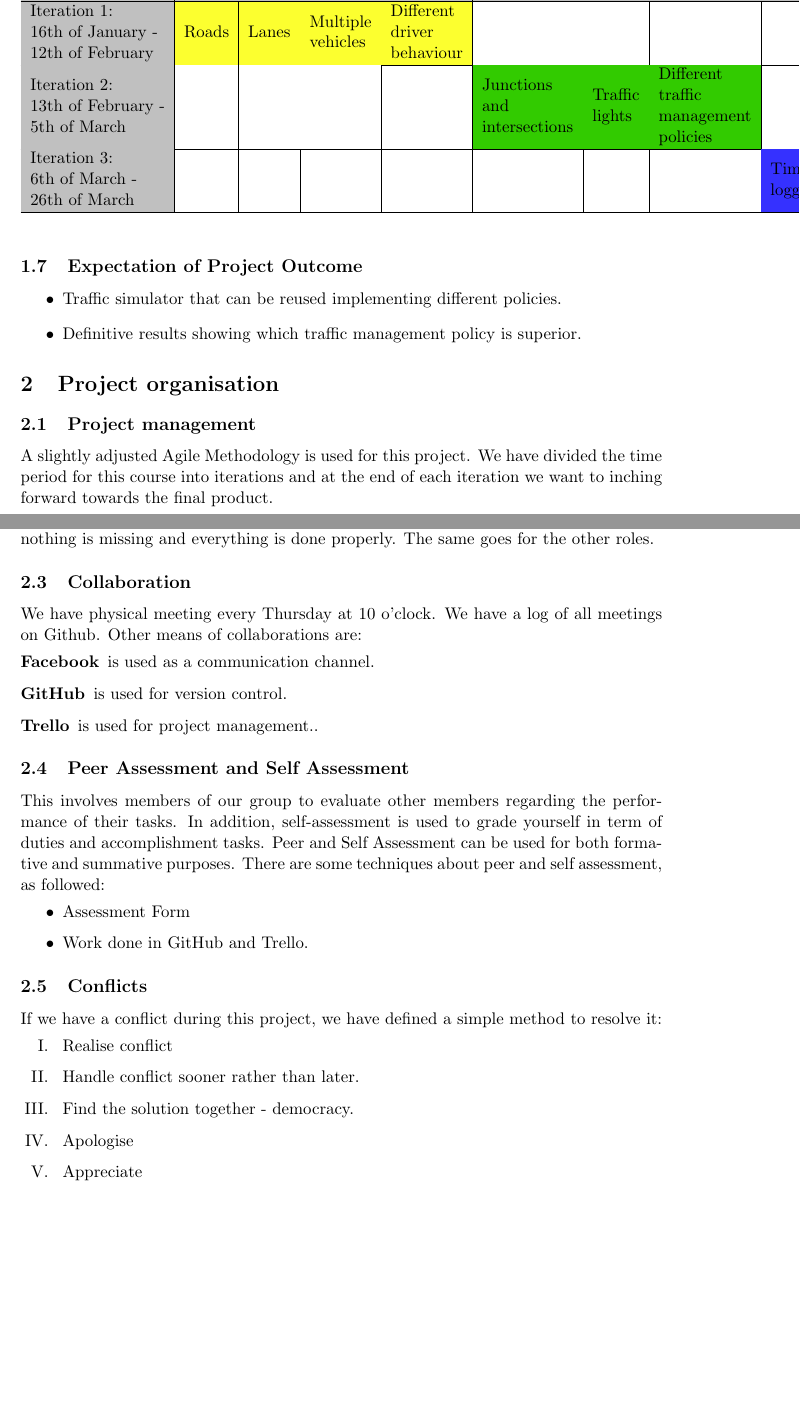
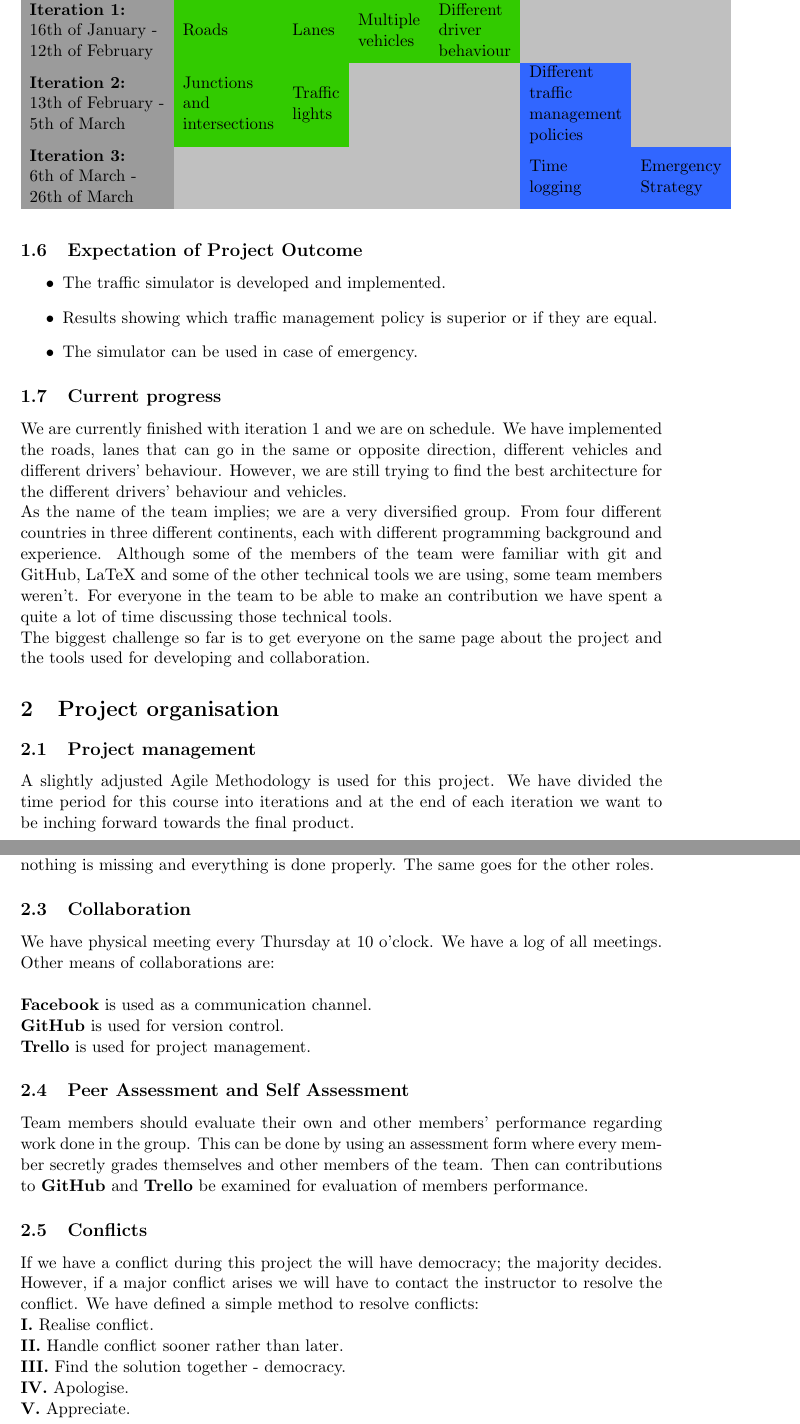
Before and after one commit to teamDiversity/trafficSim, a LaTeX document (LaTeX/initialReport.tex): two parts of pages 4 and 5 of 5, joined at a grey line, cut so that both start at the same text, the shorter picture padded with empty space. Compiled offline with pdfLaTeX.

Commit message:
Changes made to fit requirements on the 'Nodes on the inital report'

```diff
--- a/LaTeX/initialReport.tex
+++ b/LaTeX/initialReport.tex
@@ -124,21 +101,33 @@ The time period is divided into three iterations:
 
 \begin{table}[h]
-\begin{tabular}{|
->{\columncolor[HTML]{C0C0C0}}l |l|l|l|l|l|l|l|l|l|}
-\hline
-Periode                                                                                     & \multicolumn{4}{l|}{\cellcolor[HTML]{C0C0C0}LEVEL 1: Mandatory}                                                                                                                                                                                      & \multicolumn{3}{l|}{\cellcolor[HTML]{C0C0C0}LEVEL 2: Mandatory}                                                                                                                                                                                                                                  & \multicolumn{2}{l|}{\cellcolor[HTML]{C0C0C0}LEVEL 3: Optional}                                                                                                        \\ \hline
-\begin{tabular}[c]{@{}l@{}}Iteration 1:\\ 16th of January -\\ 12th of February\end{tabular} & \cellcolor[HTML]{FCFF2F}Roads & \cellcolor[HTML]{FCFF2F}Lanes & \cellcolor[HTML]{FCFF2F}\begin{tabular}[c]{@{}l@{}}Multiple\\ vehicles\end{tabular} & \cellcolor[HTML]{FCFF2F}\begin{tabular}[c]{@{}l@{}}Different\\ driver\\ behaviour\end{tabular} & \cellcolor[HTML]{FFFFFF}                                                                        & \cellcolor[HTML]{FFFFFF}                                                         &                                                                                                             &                                                                                &                                                                                      \\ \hline
-\begin{tabular}[c]{@{}l@{}}Iteration 2:\\ 13th of February -\\ 5th of March\end{tabular}    & \cellcolor[HTML]{FFFFFF}      & \cellcolor[HTML]{FFFFFF}      & \cellcolor[HTML]{FFFFFF}                                                            &                                                                                                & \cellcolor[HTML]{32CB00}\begin{tabular}[c]{@{}l@{}}Junctions\\ and\\ intersections\end{tabular} & \cellcolor[HTML]{32CB00}\begin{tabular}[c]{@{}l@{}}Traffic\\ lights\end{tabular} & \cellcolor[HTML]{32CB00}\begin{tabular}[c]{@{}l@{}}Different\\ traffic\\ management\\ policies\end{tabular} &                                                                                &                                                                                      \\ \hline
-\begin{tabular}[c]{@{}l@{}}Iteration 3:\\ 6th of March -\\ 26th of March\end{tabular}       &                               &                               &                                                                                     &                                                                                                &                                                                                                 &                                                                                  &                                                                                                             & \cellcolor[HTML]{3531FF}\begin{tabular}[c]{@{}l@{}}Time\\ logging\end{tabular} & \cellcolor[HTML]{3531FF}\begin{tabular}[c]{@{}l@{}}Emergency\\ Strategy\end{tabular} \\ \hline
+\begin{tabular}{
+>{\columncolor[HTML]{9B9B9B}}l
+>{\columncolor[HTML]{32CB00}}l
+>{\columncolor[HTML]{32CB00}}l
+>{\columncolor[HTML]{C0C0C0}}l
+>{\columncolor[HTML]{C0C0C0}}l
+>{\columncolor[HTML]{3166FF}}l
+>{\columncolor[HTML]{C0C0C0}}l }
+\cellcolor[HTML]{FFFFFF}                                                                    & \multicolumn{4}{c}{\cellcolor[HTML]{FFFFFF}{\color[HTML]{32CB00} Mandatory}}                                                                                                                                                                                                                                              & \multicolumn{2}{c}{\cellcolor[HTML]{FFFFFF}{\color[HTML]{3166FF} Optional}}                                                                                                \\
+\begin{tabular}[c]{@{}l@{}}\textbf{Iteration 1:}\\ 16th of January -\\ 12th of February\end{tabular} & Roads                                                                   & Lanes                                                    & \cellcolor[HTML]{32CB00}\begin{tabular}[c]{@{}l@{}}Multiple\\ vehicles\end{tabular} & \cellcolor[HTML]{32CB00}\begin{tabular}[c]{@{}l@{}}Different\\ driver\\ behaviour\end{tabular} & \cellcolor[HTML]{C0C0C0}                                                            &                                                                                      \\
+\begin{tabular}[c]{@{}l@{}}\textbf{Iteration 2:}\\ 13th of February -\\ 5th of March\end{tabular}    & \begin{tabular}[c]{@{}l@{}}Junctions\\ and\\ intersections\end{tabular} & \begin{tabular}[c]{@{}l@{}}Traffic\\ lights\end{tabular} &                                                                                     &                                                                                                & \begin{tabular}[c]{@{}l@{}}Different\\ traffic\\ management\\ policies\end{tabular} &                                                                                      \\
+\begin{tabular}[c]{@{}l@{}}\textbf{Iteration 3:}\\ 6th of March -\\ 26th of March\end{tabular}       & \cellcolor[HTML]{C0C0C0}                                                & \cellcolor[HTML]{C0C0C0}                                 &                                                                                     &                                                                                                & \begin{tabular}[c]{@{}l@{}}Time\\ logging\end{tabular}                              & \cellcolor[HTML]{3166FF}\begin{tabular}[c]{@{}l@{}}Emergency\\ Strategy\end{tabular}
 \end{tabular}
 \end{table}
 
 
 \subsection{Expectation of Project Outcome}
 \begin{itemize}
-\item[•] Traffic simulator that can be reused implementing different policies.
-\item[•] Definitive results showing which traffic management policy is superior.
+\item[•] The traffic simulator is developed and implemented.
+\item[•] Results showing which traffic management policy is superior or if they are equal.
+\item[•] The simulator can be used in case of emergency.
+
 \end{itemize}
+
+\subsection{Current progress}
+We are currently finished with iteration 1 and we are on schedule. We have implemented the roads, lanes that can go in the same or opposite direction, different vehicles and different drivers' behaviour. However, we are still trying to find the best architecture for the different drivers' behaviour and vehicles. \\
+As the name of the team implies; we are a very diversified group. From four different countries in three different continents, each with different programming background and experience. Although some of the members of the team were familiar with git and GitHub, LaTeX and some of the other technical tools we are using, some team members weren't. For everyone in the team to be able to make an contribution we have spent a quite a lot of time discussing those technical tools. \\
+The biggest challenge so far is to get everyone on the same page about the project and the tools used for developing and collaboration.
 
 
 %----------------------------------------------------------------------------------------
@@ -147,7 +136,7 @@ Periode
 
 \section{Project organisation}
 \subsection{Project management}
-A slightly adjusted Agile Methodology is used for this project. We have divided the time period for this course into iterations and at the end of each iteration we want to inching forward towards the final product.
+A slightly adjusted Agile Methodology is used for this project. We have divided the time period for this course into iterations and at the end of each iteration we want to be inching forward towards the final product.
 
 \subsection{Roles}
 
@@ -157 +142,0 @@ A slightly adjusted Agile Methodology is used for this project. We have divided
-\item[Yukolthep Visessmit:] Graphical designer
@@ -162,31 +149,24 @@ A slightly adjusted Agile Methodology is used for this project. We have divided
 Each member of the group has a responsibility to oversee one aspect of the project but is not expected to do all the work defined in his role. I.e. each member should/could do some programming but the lead programmer should oversee the code and make sure nothing is missing and everything is done properly. The same goes for the other roles.
 
 \subsection{Collaboration}
-We have physical meeting every Thursday at 10 o'clock. We have a log of all meetings on Github. Other means of collaborations are:
-\begin{description}
-\item[Facebook] is used as a communication channel.
-\item[GitHub] is used for version control.
-\item[Trello] is used for project management..
-\end{description}
+We have physical meeting every Thursday at 10 o'clock. We have a log of all meetings. Other means of collaborations are:
+\newline \\
+\textbf{Facebook} is used as a communication channel. \\
+\textbf{GitHub} is used for version control. \\
+\textbf{Trello} is used for project management.
+
 
 \subsection{Peer Assessment and Self Assessment}
-This involves members of our group to evaluate other members regarding the performance of
-their tasks. In addition, self-assessment is used to grade yourself in term of duties and
-accomplishment tasks. Peer and Self Assessment can be used for both formative and summative
-purposes. There are some techniques about peer and self assessment, as followed:
-\begin{itemize}
-\item[•] Assessment Form
-\item[•] Work done in GitHub and Trello.
-\end{itemize}
+Team members should evaluate their own and other members' performance regarding work done in the group. This can be
+done by using an assessment form where every member secretly grades themselves and other members of the team. Then can contributions to
+\textbf{GitHub} and \textbf{Trello} be examined for evaluation of members performance.
 
 \subsection{Conflicts}
-If we have a conflict during this project, we have defined a simple method to resolve it:
-\begin{itemize}
-\item[I. ]Realise conflict
-\item[II. ] Handle conflict sooner rather than later.
-\item[III. ] Find the solution together - democracy.
-\item[IV. ] Apologise
-\item[V. ] Appreciate
-\end{itemize}
-
+If we have a conflict during this project the will have democracy; the majority decides. However, if a major conflict arises we will have to contact the instructor to resolve the conflict. We have defined a simple method to resolve conflicts:
+\newline
+\textbf{I.} Realise conflict. \\
+\textbf{II.} Handle conflict sooner rather than later. \\
+\textbf{III.} Find the solution together - democracy. \\
+\textbf{IV.} Apologise. \\
+\textbf{V.} Appreciate. \\
 \end{document}
```
Also changed, not shown: LaTeX/initialReport.pdf, LaTeX/initialReport.tex (58 more changed lines).
